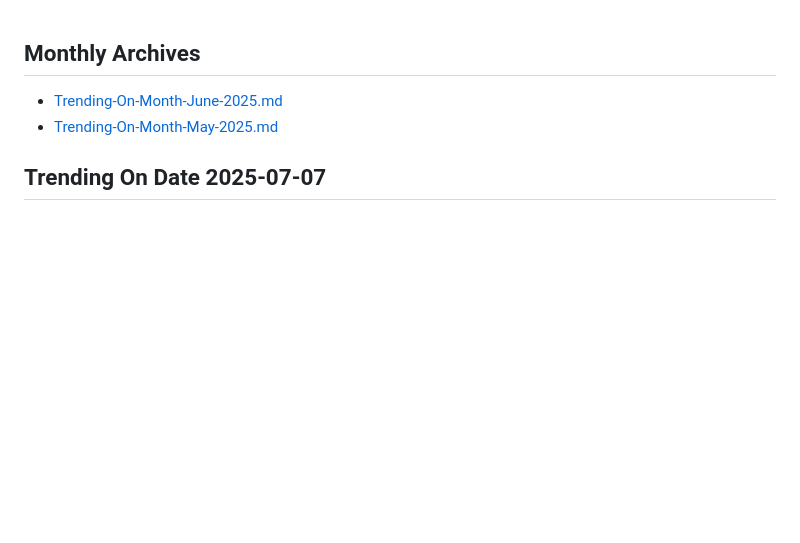
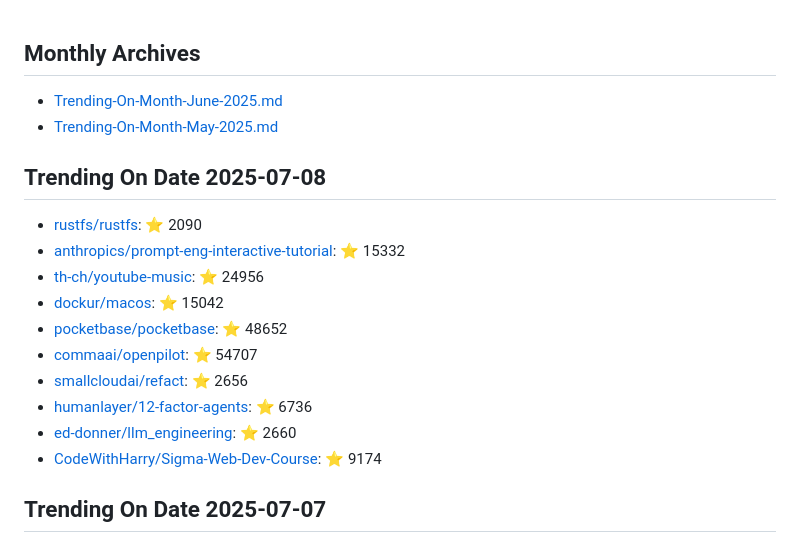
Before and after one commit to maheshndev/Trending-Repositories, a Markdown page: README.md, the part around the change. GitHub-like rendering; blank space fills up the shorter version.

Commit message:
Update trending repositories for 2025-07-08

```diff
--- a/README.md
+++ b/README.md
@@ -2,6 +2,19 @@
 
 - [Trending-On-Month-June-2025.md](./Trending-On-Month-June-2025.md)
 - [Trending-On-Month-May-2025.md](./Trending-On-Month-May-2025.md)
+
+## Trending On Date 2025-07-08
+
+- [rustfs/rustfs](https://github.com/rustfs/rustfs): ⭐ 2090
+- [anthropics/prompt-eng-interactive-tutorial](https://github.com/anthropics/prompt-eng-interactive-tutorial): ⭐ 15332
+- [th-ch/youtube-music](https://github.com/th-ch/youtube-music): ⭐ 24956
+- [dockur/macos](https://github.com/dockur/macos): ⭐ 15042
+- [pocketbase/pocketbase](https://github.com/pocketbase/pocketbase): ⭐ 48652
+- [commaai/openpilot](https://github.com/commaai/openpilot): ⭐ 54707
+- [smallcloudai/refact](https://github.com/smallcloudai/refact): ⭐ 2656
+- [humanlayer/12-factor-agents](https://github.com/humanlayer/12-factor-agents): ⭐ 6736
+- [ed-donner/llm_engineering](https://github.com/ed-donner/llm_engineering): ⭐ 2660
+- [CodeWithHarry/Sigma-Web-Dev-Course](https://github.com/CodeWithHarry/Sigma-Web-Dev-Course): ⭐ 9174
 
 ## Trending On Date 2025-07-07
 
```
